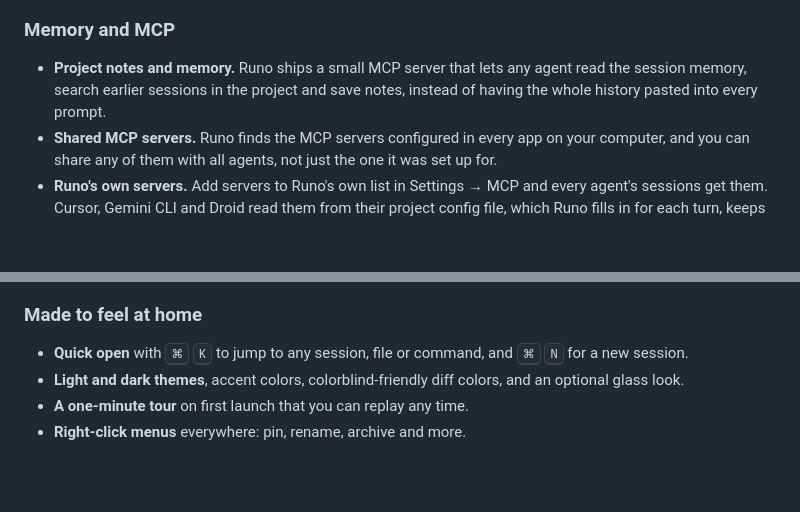
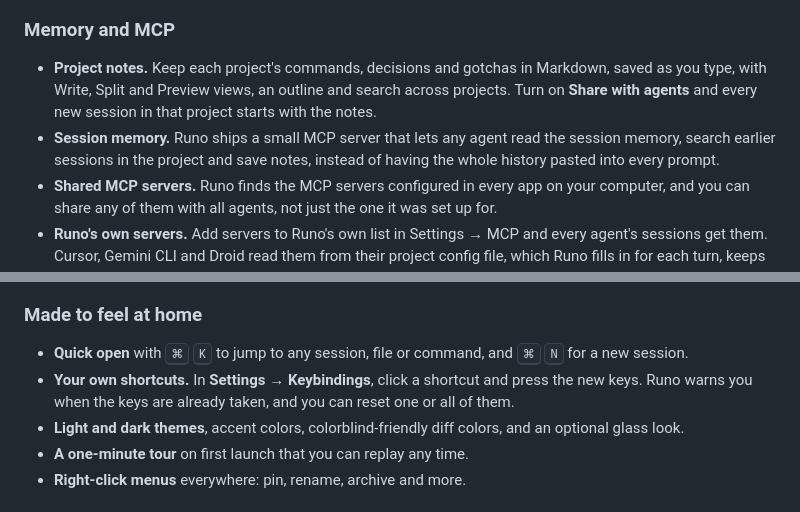
Before and after one commit to deltalark/runo, a Markdown page: README.md, 2 parts joined by grey strips. GitHub-like rendering; blank space fills up the shorter version.

Commit message:
README: mention project notes and custom shortcuts (#68)
Co-authored-by: Claude <noreply@anthropic.com>

```diff
--- a/README.md
+++ b/README.md
@@ -190,7 +190,8 @@ Save a task once and run it in any project: from the Playbooks page, from Quick
 
 ### Memory and MCP
 
-- **Project notes and memory.** Runo ships a small MCP server that lets any agent read the session memory, search earlier sessions in the project and save notes, instead of having the whole history pasted into every prompt.
+- **Project notes.** Keep each project's commands, decisions and gotchas in Markdown, saved as you type, with Write, Split and Preview views, an outline and search across projects. Turn on **Share with agents** and every new session in that project starts with the notes.
+- **Session memory.** Runo ships a small MCP server that lets any agent read the session memory, search earlier sessions in the project and save notes, instead of having the whole history pasted into every prompt.
 - **Shared MCP servers.** Runo finds the MCP servers configured in every app on your computer, and you can share any of them with all agents, not just the one it was set up for.
 - **Runo's own servers.** Add servers to Runo's own list in Settings → MCP and every agent's sessions get them. Cursor, Gemini CLI and Droid read them from their project config file, which Runo fills in for each turn, keeps out of git and tidies afterwards; Grok has no project-level MCP config, so it gets none.
 - **Hooks and skills.** See the Claude Code hooks and skills that apply to a project, open them in Runo's editor, and start a new skill.
@@ -203,6 +204,7 @@ Save a task once and run it in any project: from the Playbooks page, from Quick
 ### Made to feel at home
 
 - **Quick open** with <kbd>⌘</kbd> <kbd>K</kbd> to jump to any session, file or command, and <kbd>⌘</kbd> <kbd>N</kbd> for a new session.
+- **Your own shortcuts.** In **Settings → Keybindings**, click a shortcut and press the new keys. Runo warns you when the keys are already taken, and you can reset one or all of them.
 - **Light and dark themes**, accent colors, colorblind-friendly diff colors, and an optional glass look.
 - **A one-minute tour** on first launch that you can replay any time.
 - **Right-click menus** everywhere: pin, rename, archive and more.
```
